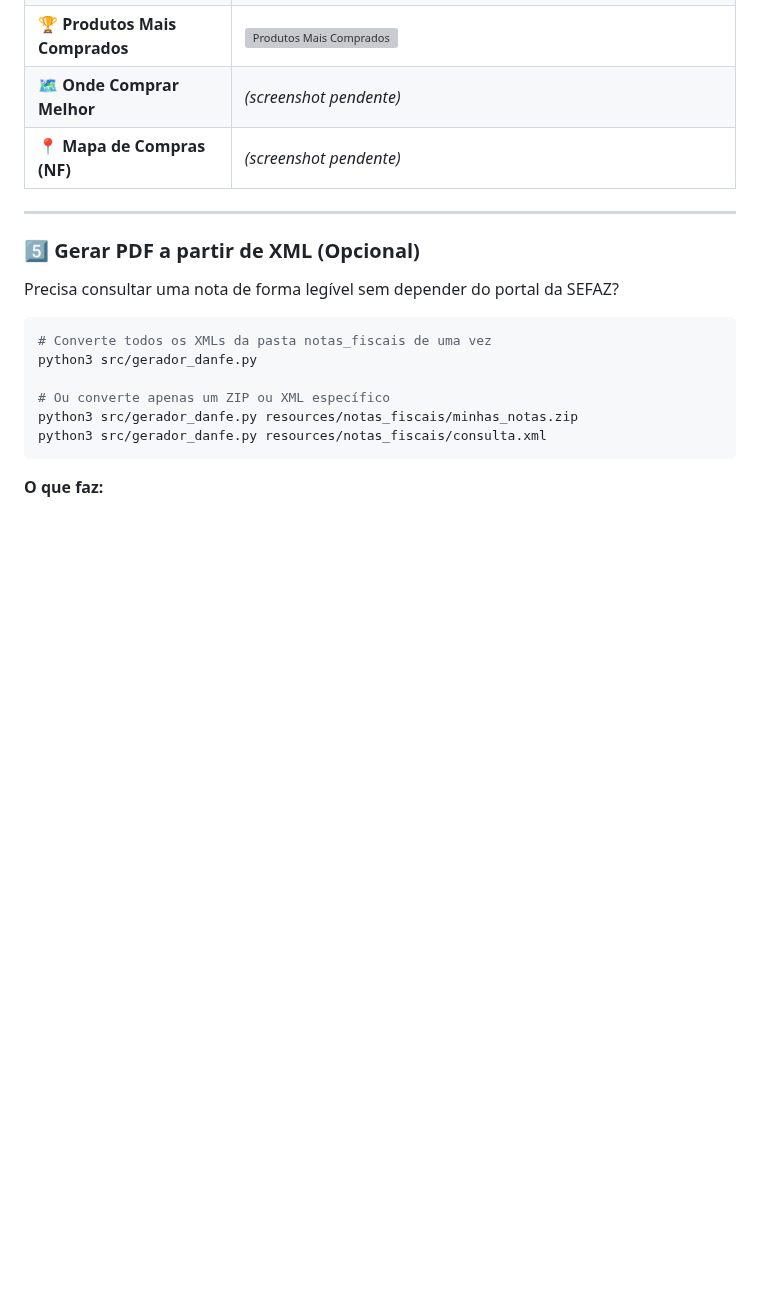
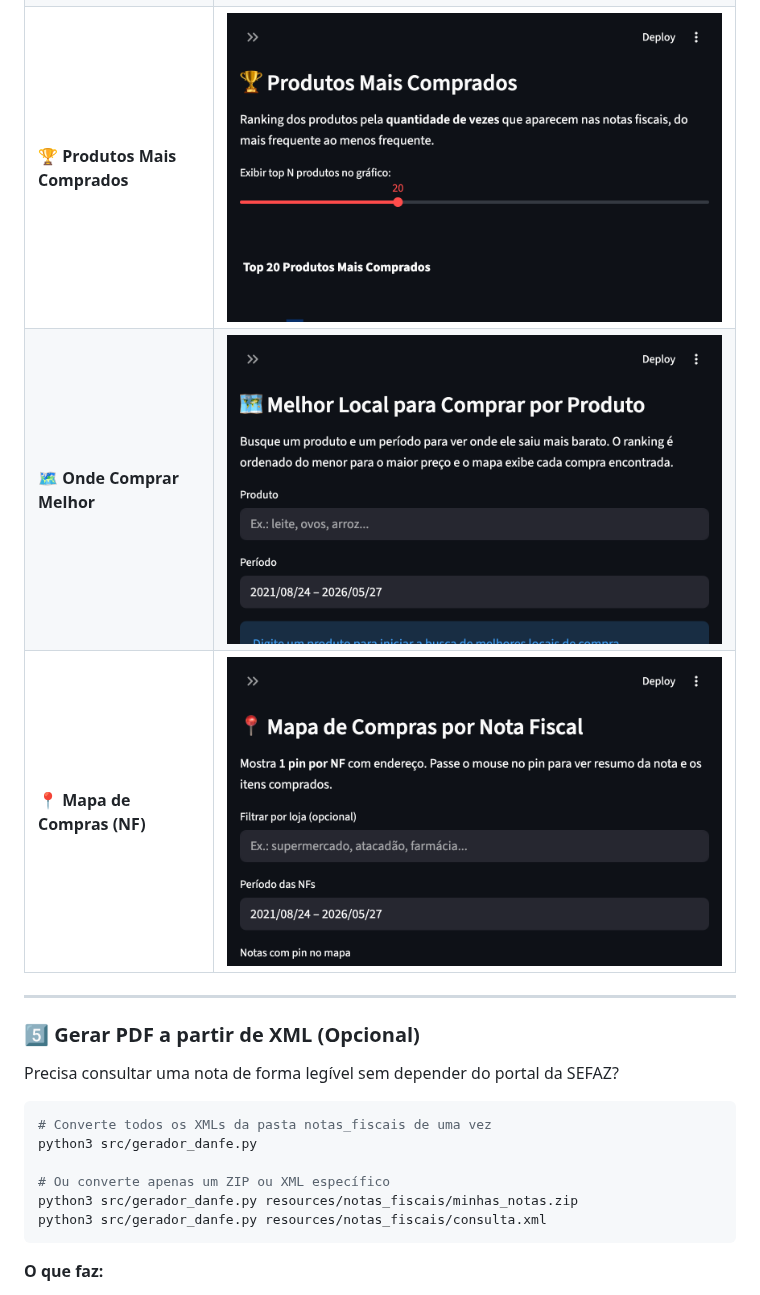
Before and after one commit to PedroPK/ProcessadorCuponsFiscais, a Markdown page: readme.md, the part around one of its changes. Rendered like a GitHub page; pictures changed too: resources/screenshots/tab5_produtos_mais_comprados.png (added), resources/screenshots/tab6_onde_comprar_melhor.png (added), resources/screenshots/tab7_mapa_compras_nf.png (added); blank space fills up the shorter version; grey boxes are pictures that could not be loaded.

Commit message:
feat: update documentation and add new screenshots for dashboard features

```diff
--- a/readme.md
+++ b/readme.md
@@ -207,8 +249,8 @@ streamlit run src/dashboard.py
 | 📋 **Dados Brutos** | ![Dados Brutos](resources/screenshots/tab3_dados_brutos.png) |
 | 📊 **Índice de Inflação Pessoal** | ![Índice de Inflação Pessoal](resources/screenshots/tab4_inflacao_pessoal.png) |
 | 🏆 **Produtos Mais Comprados** | ![Produtos Mais Comprados](resources/screenshots/tab5_produtos_mais_comprados.png) |
-| 🗺️ **Onde Comprar Melhor** | *(screenshot pendente)* |
-| 📍 **Mapa de Compras (NF)** | *(screenshot pendente)* |
+| 🗺️ **Onde Comprar Melhor** | ![Onde Comprar Melhor](resources/screenshots/tab6_onde_comprar_melhor.png) |
+| 📍 **Mapa de Compras (NF)** | ![Mapa de Compras por NF](resources/screenshots/tab7_mapa_compras_nf.png) |
 
 ---
 
```
Also changed, not shown: other parts of readme.md (+42 -0 lines), CHANGELOG.md (+6 -0 lines), QUICKSTART.md (+1 -1 lines).
